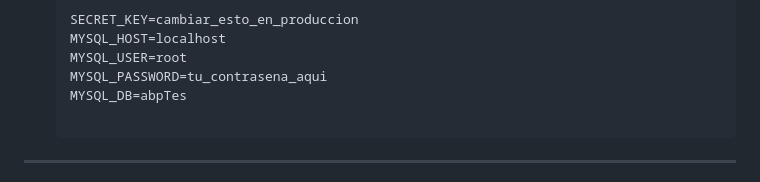
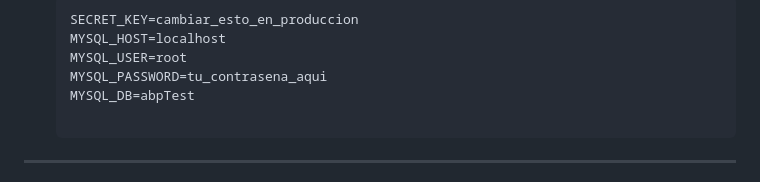
Before and after one commit to nkaryoli/pyxis, a Markdown page: README.md, the part around the change. GitHub-like rendering.

```diff
--- a/README.md
+++ b/README.md
@@ -67,7 +67,7 @@ Crea un archivo .env en la raíz del proyecto basándote en los datos de tu base
    MYSQL_HOST=localhost
    MYSQL_USER=root
    MYSQL_PASSWORD=tu_contrasena_aqui
-   MYSQL_DB=abpTes
+   MYSQL_DB=abpTest
 
 ---
 
```
